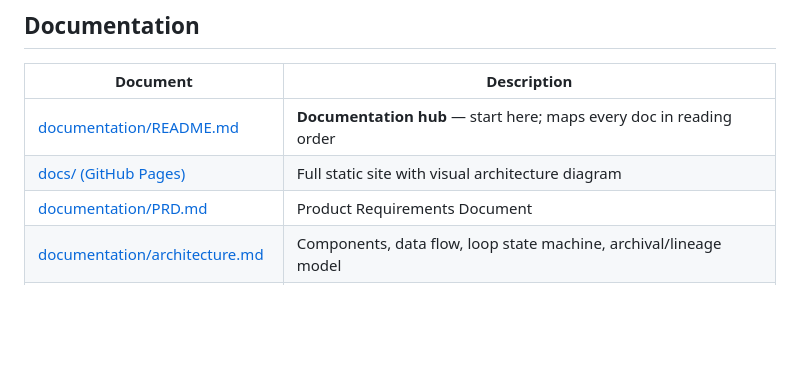
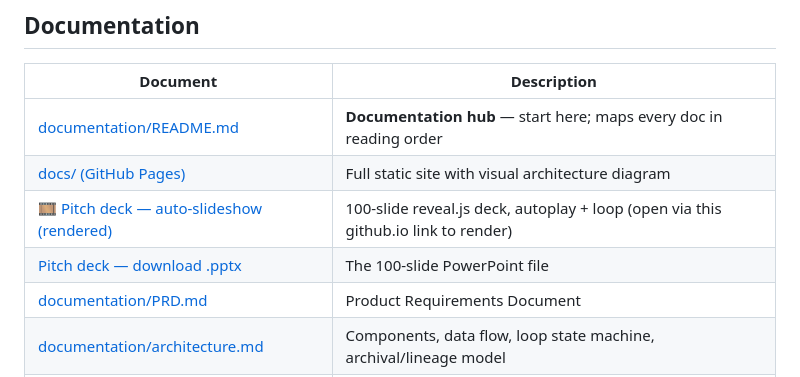
Before and after one commit to dlmastery/meta_innovation_harness, a Markdown page: README.md, the part around the change. Drawn GitHub-style; blank space fills up the shorter version.

Commit message:
README: add rendered slideshow link to Documentation table

```diff
--- a/README.md
+++ b/README.md
@@ -252,6 +252,8 @@ lens-specific contribution.
 |----------|-------------|
 | [documentation/README.md](documentation/README.md) | **Documentation hub** — start here; maps every doc in reading order |
 | [docs/ (GitHub Pages)](https://dlmastery.github.io/meta_innovation_harness/) | Full static site with visual architecture diagram |
+| [🎞️ Pitch deck — auto-slideshow (rendered)](https://dlmastery.github.io/meta_innovation_harness/slideshow.html) | 100-slide reveal.js deck, autoplay + loop (open via this github.io link to render) |
+| [Pitch deck — download .pptx](deck/Meta-Innovation-Harness-Pitch.pptx) | The 100-slide PowerPoint file |
 | [documentation/PRD.md](documentation/PRD.md) | Product Requirements Document |
 | [documentation/architecture.md](documentation/architecture.md) | Components, data flow, loop state machine, archival/lineage model |
 | [skills/README.md](skills/README.md) | The runnable skills: 6 workflows + meta + meta-meta, and how to pick one |
```
